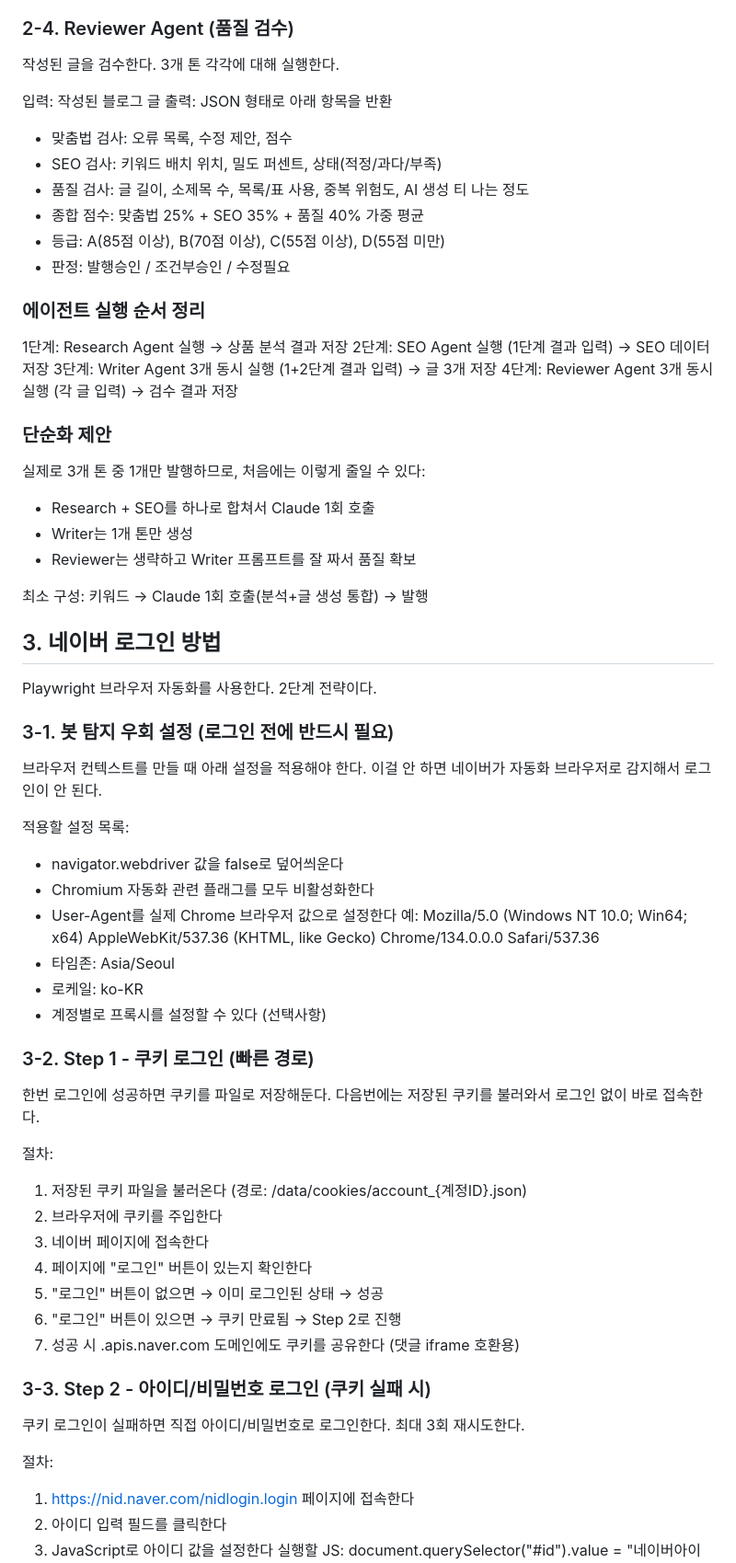
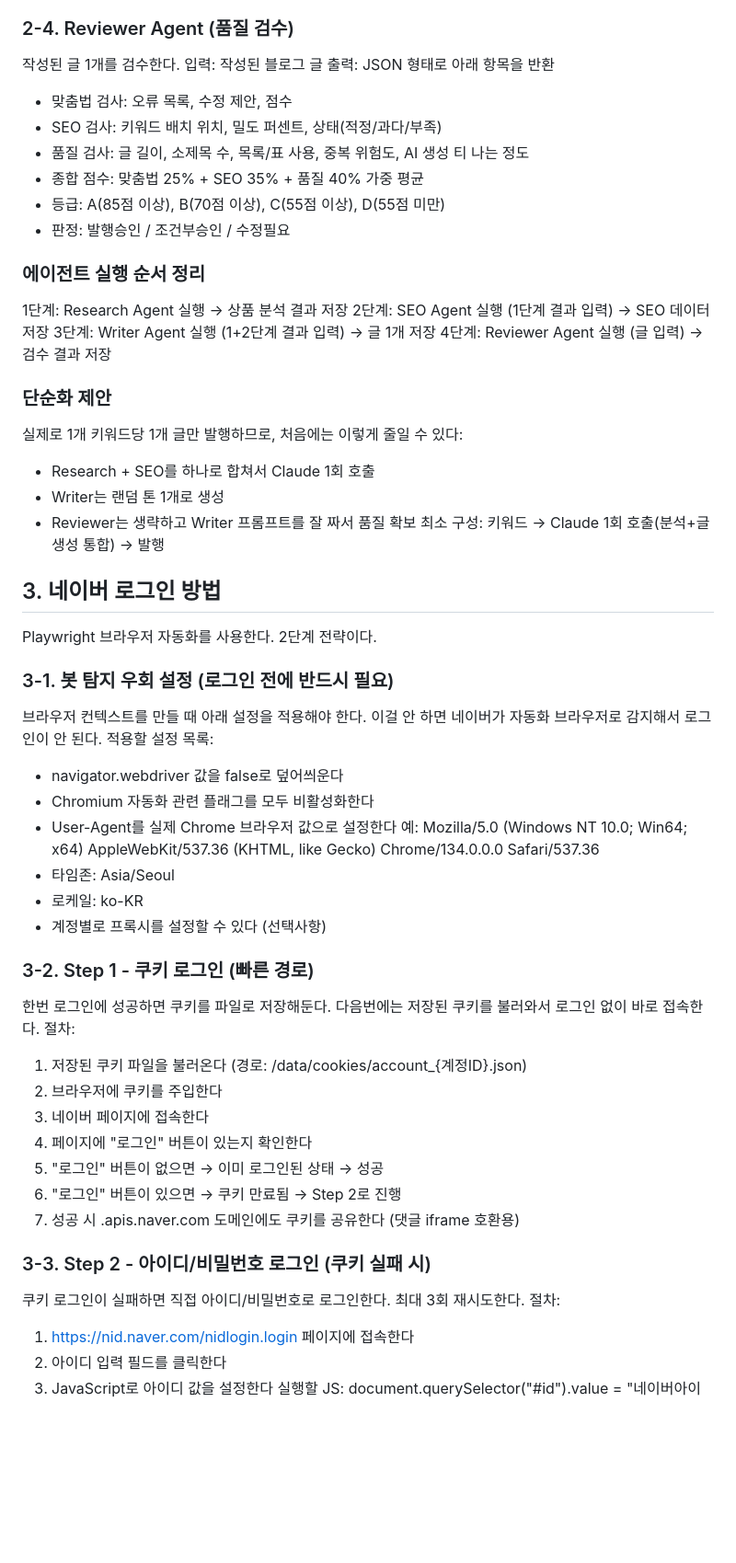
Before and after one commit to living83/dailyfni, a Markdown page: 네이버블로그자동화_재구축가이드.md, the part around one of its changes. Shown at 92% size. GitHub-like rendering; blank space fills up the shorter version.

```diff
--- a/네이버블로그자동화_재구축가이드.md
+++ b/네이버블로그자동화_재구축가이드.md
@@ -78,7 +57,5 @@ Research + SEO 결과를 받아서 실제 블로그 글을 작성한다.
 ### 2-4. Reviewer Agent (품질 검수)
-
-작성된 글을 검수한다. 3개 톤 각각에 대해 실행한다.
-
+작성된 글 1개를 검수한다.
 입력: 작성된 블로그 글
 출력: JSON 형태로 아래 항목을 반환
 - 맞춤법 검사: 오류 목록, 수정 제안, 점수
@@ -87,33 +64,22 @@ Research + SEO 결과를 받아서 실제 블로그 글을 작성한다.
 - 종합 점수: 맞춤법 25% + SEO 35% + 품질 40% 가중 평균
 - 등급: A(85점 이상), B(70점 이상), C(55점 이상), D(55점 미만)
 - 판정: 발행승인 / 조건부승인 / 수정필요
-
 ### 에이전트 실행 순서 정리
-
 1단계: Research Agent 실행 → 상품 분석 결과 저장
 2단계: SEO Agent 실행 (1단계 결과 입력) → SEO 데이터 저장
-3단계: Writer Agent 3개 동시 실행 (1+2단계 결과 입력) → 글 3개 저장
-4단계: Reviewer Agent 3개 동시 실행 (각 글 입력) → 검수 결과 저장
-
+3단계: Writer Agent 실행 (1+2단계 결과 입력) → 글 1개 저장
+4단계: Reviewer Agent 실행 (글 입력) → 검수 결과 저장
 ### 단순화 제안
-
-실제로 3개 톤 중 1개만 발행하므로, 처음에는 이렇게 줄일 수 있다:
+실제로 1개 키워드당 1개 글만 발행하므로, 처음에는 이렇게 줄일 수 있다:
 - Research + SEO를 하나로 합쳐서 Claude 1회 호출
-- Writer는 1개 톤만 생성
+- Writer는 랜덤 톤 1개로 생성
 - Reviewer는 생략하고 Writer 프롬프트를 잘 짜서 품질 확보
-
 최소 구성: 키워드 → Claude 1회 호출(분석+글 생성 통합) → 발행
-
-
 ## 3. 네이버 로그인 방법
-
 Playwright 브라우저 자동화를 사용한다. 2단계 전략이다.
-
 ### 3-1. 봇 탐지 우회 설정 (로그인 전에 반드시 필요)
-
 브라우저 컨텍스트를 만들 때 아래 설정을 적용해야 한다.
 이걸 안 하면 네이버가 자동화 브라우저로 감지해서 로그인이 안 된다.
-
 적용할 설정 목록:
 - navigator.webdriver 값을 false로 덮어씌운다
 - Chromium 자동화 관련 플래그를 모두 비활성화한다
@@ -122,12 +88,9 @@ Playwright 브라우저 자동화를 사용한다. 2단계 전략이다.
 - 타임존: Asia/Seoul
 - 로케일: ko-KR
 - 계정별로 프록시를 설정할 수 있다 (선택사항)
-
 ### 3-2. Step 1 - 쿠키 로그인 (빠른 경로)
-
 한번 로그인에 성공하면 쿠키를 파일로 저장해둔다.
 다음번에는 저장된 쿠키를 불러와서 로그인 없이 바로 접속한다.
-
 절차:
 1. 저장된 쿠키 파일을 불러온다 (경로: /data/cookies/account_{계정ID}.json)
 2. 브라우저에 쿠키를 주입한다
@@ -136,12 +99,9 @@ Playwright 브라우저 자동화를 사용한다. 2단계 전략이다.
 5. "로그인" 버튼이 없으면 → 이미 로그인된 상태 → 성공
 6. "로그인" 버튼이 있으면 → 쿠키 만료됨 → Step 2로 진행
 7. 성공 시 .apis.naver.com 도메인에도 쿠키를 공유한다 (댓글 iframe 호환용)
-
 ### 3-3. Step 2 - 아이디/비밀번호 로그인 (쿠키 실패 시)
-
 쿠키 로그인이 실패하면 직접 아이디/비밀번호로 로그인한다.
 최대 3회 재시도한다.
-
 절차:
 1. https://nid.naver.com/nidlogin.login 페이지에 접속한다
 2. 아이디 입력 필드를 클릭한다
```
Also changed, not shown: other parts of 네이버블로그자동화_재구축가이드.md (+18 -95 lines).
